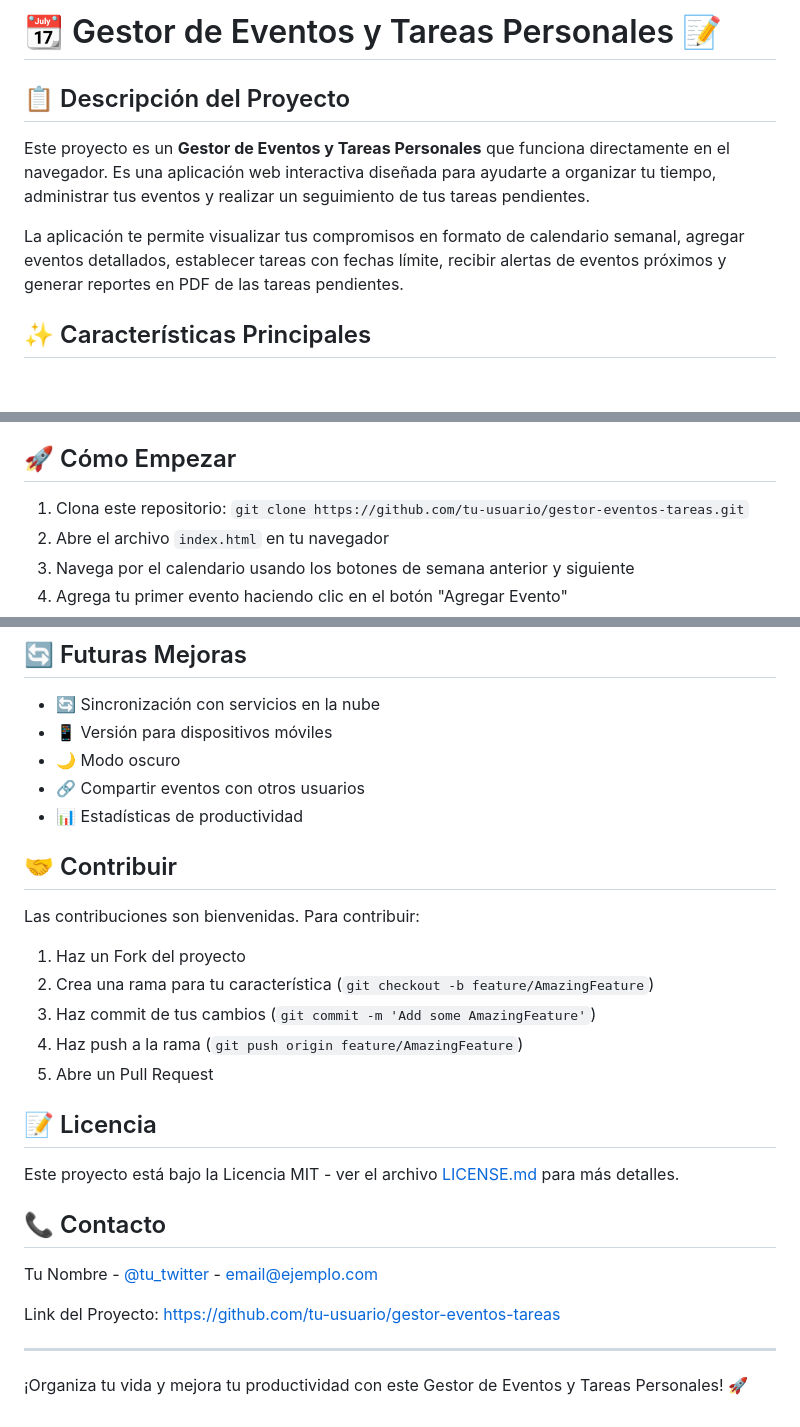
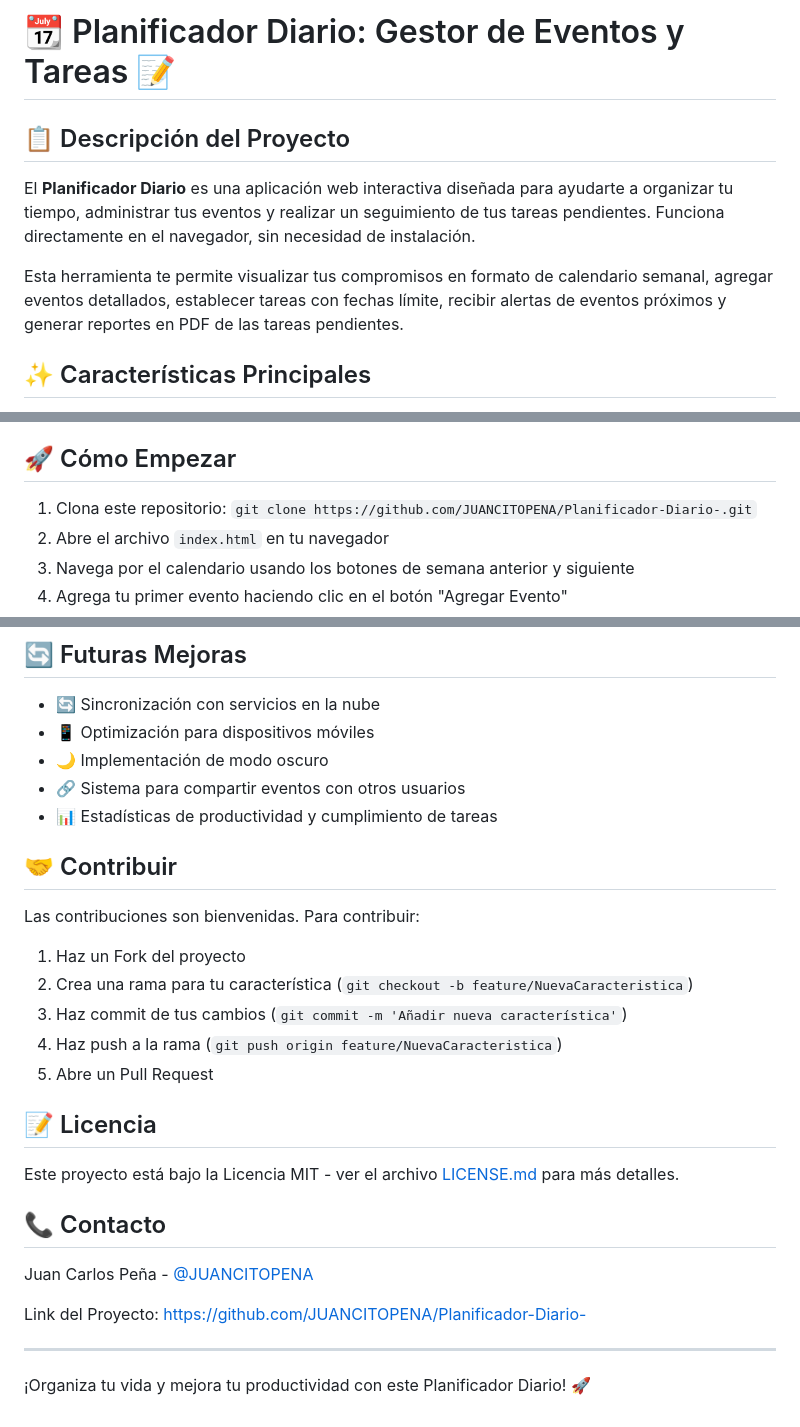
Before and after one commit to JUANCITOPENA/Planificador-Diario-, a Markdown page: README.md, 3 parts joined by grey strips. GitHub-like rendering; blank space fills up the shorter version.

```diff
--- a/README.md
+++ b/README.md
@@ -1,10 +1,10 @@
-# 📆 Gestor de Eventos y Tareas Personales 📝
+# 📆 Planificador Diario: Gestor de Eventos y Tareas 📝
 
 ## 📋 Descripción del Proyecto
 
-Este proyecto es un **Gestor de Eventos y Tareas Personales** que funciona directamente en el navegador. Es una aplicación web interactiva diseñada para ayudarte a organizar tu tiempo, administrar tus eventos y realizar un seguimiento de tus tareas pendientes.
+El **Planificador Diario** es una aplicación web interactiva diseñada para ayudarte a organizar tu tiempo, administrar tus eventos y realizar un seguimiento de tus tareas pendientes. Funciona directamente en el navegador, sin necesidad de instalación.
 
-La aplicación te permite visualizar tus compromisos en formato de calendario semanal, agregar eventos detallados, establecer tareas con fechas límite, recibir alertas de eventos próximos y generar reportes en PDF de las tareas pendientes.
+Esta herramienta te permite visualizar tus compromisos en formato de calendario semanal, agregar eventos detallados, establecer tareas con fechas límite, recibir alertas de eventos próximos y generar reportes en PDF de las tareas pendientes.
 
 ## ✨ Características Principales
 
@@ -19,7 +19,7 @@ La aplicación te permite visualizar tus compromisos en formato de calendario se
 
 ## 🚀 Cómo Empezar
 
-1. Clona este repositorio: `git clone https://github.com/tu-usuario/gestor-eventos-tareas.git`
+1. Clona este repositorio: `git clone https://github.com/JUANCITOPENA/Planificador-Diario-.git`
 2. Abre el archivo `index.html` en tu navegador
 3. Navega por el calendario usando los botones de semana anterior y siguiente
 4. Agrega tu primer evento haciendo clic en el botón "Agregar Evento"
@@ -67,19 +67,19 @@ Este proyecto es ideal para quienes están aprendiendo desarrollo web, ya que in
 ## 🔄 Futuras Mejoras
 
 - 🔄 Sincronización con servicios en la nube
-- 📱 Versión para dispositivos móviles
-- 🌙 Modo oscuro
-- 🔗 Compartir eventos con otros usuarios
-- 📊 Estadísticas de productividad
+- 📱 Optimización para dispositivos móviles
+- 🌙 Implementación de modo oscuro
+- 🔗 Sistema para compartir eventos con otros usuarios
+- 📊 Estadísticas de productividad y cumplimiento de tareas
 
 ## 🤝 Contribuir
 
 Las contribuciones son bienvenidas. Para contribuir:
 
 1. Haz un Fork del proyecto
-2. Crea una rama para tu característica (`git checkout -b feature/AmazingFeature`)
-3. Haz commit de tus cambios (`git commit -m 'Add some AmazingFeature'`)
-4. Haz push a la rama (`git push origin feature/AmazingFeature`)
+2. Crea una rama para tu característica (`git checkout -b feature/NuevaCaracteristica`)
+3. Haz commit de tus cambios (`git commit -m 'Añadir nueva característica'`)
+4. Haz push a la rama (`git push origin feature/NuevaCaracteristica`)
 5. Abre un Pull Request
 
 ## 📝 Licencia
@@ -88,10 +88,10 @@ Este proyecto está bajo la Licencia MIT - ver el archivo [LICENSE.md](LICENSE.m
 
 ## 📞 Contacto
 
-Tu Nombre - [@tu_twitter](https://twitter.com/tu_twitter) - email@ejemplo.com
+Juan Carlos Peña - [@JUANCITOPENA](https://github.com/JUANCITOPENA)
 
-Link del Proyecto: [https://github.com/tu-usuario/gestor-eventos-tareas](https://github.com/tu-usuario/gestor-eventos-tareas)
+Link del Proyecto: [https://github.com/JUANCITOPENA/Planificador-Diario-](https://github.com/JUANCITOPENA/Planificador-Diario-)
 
 ---
 
-¡Organiza tu vida y mejora tu productividad con este Gestor de Eventos y Tareas Personales! 🚀
+¡Organiza tu vida y mejora tu productividad con este Planificador Diario! 🚀
```
Also changed, not shown: other parts of README.md (+1 -1 lines).
